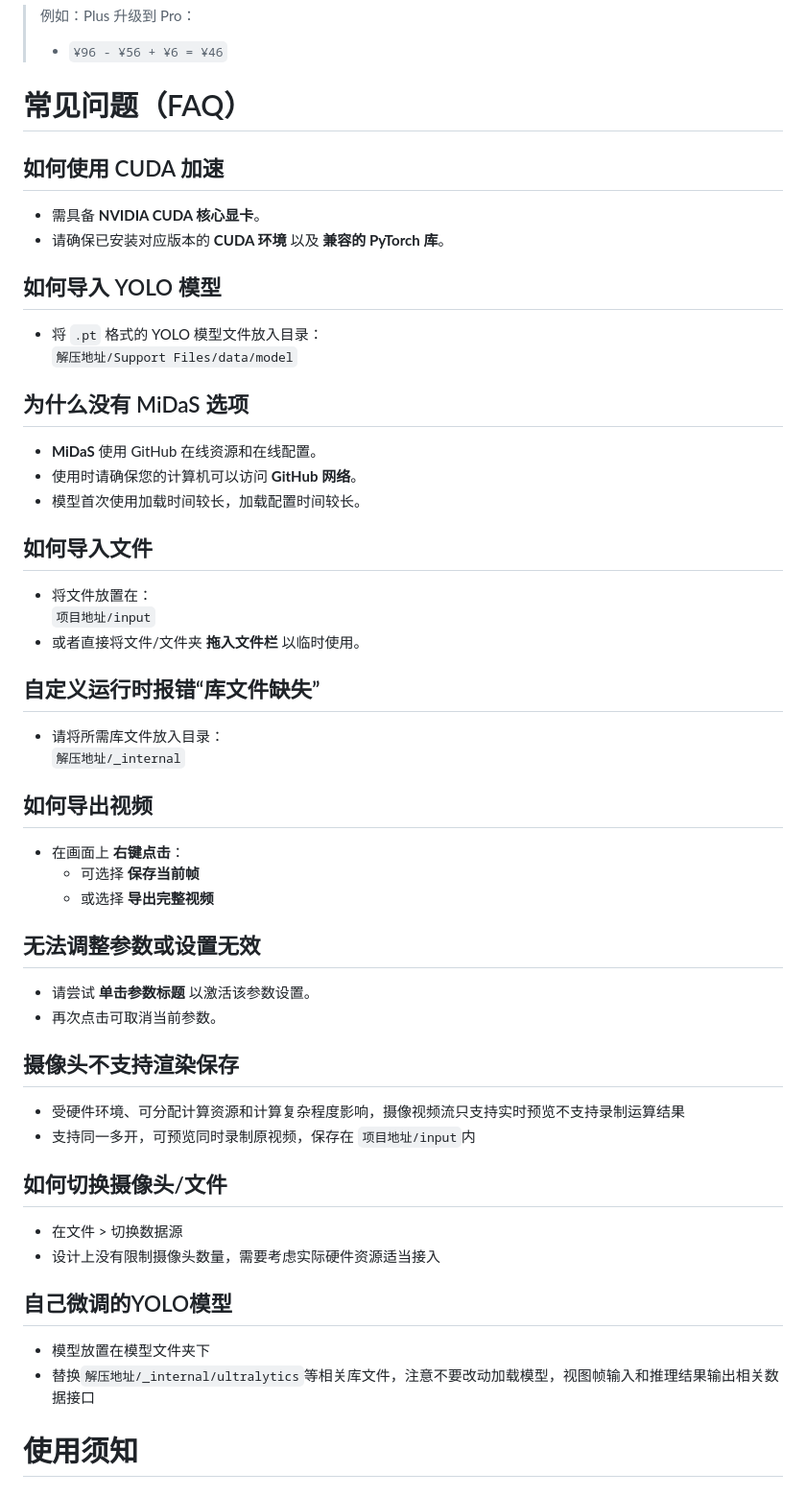
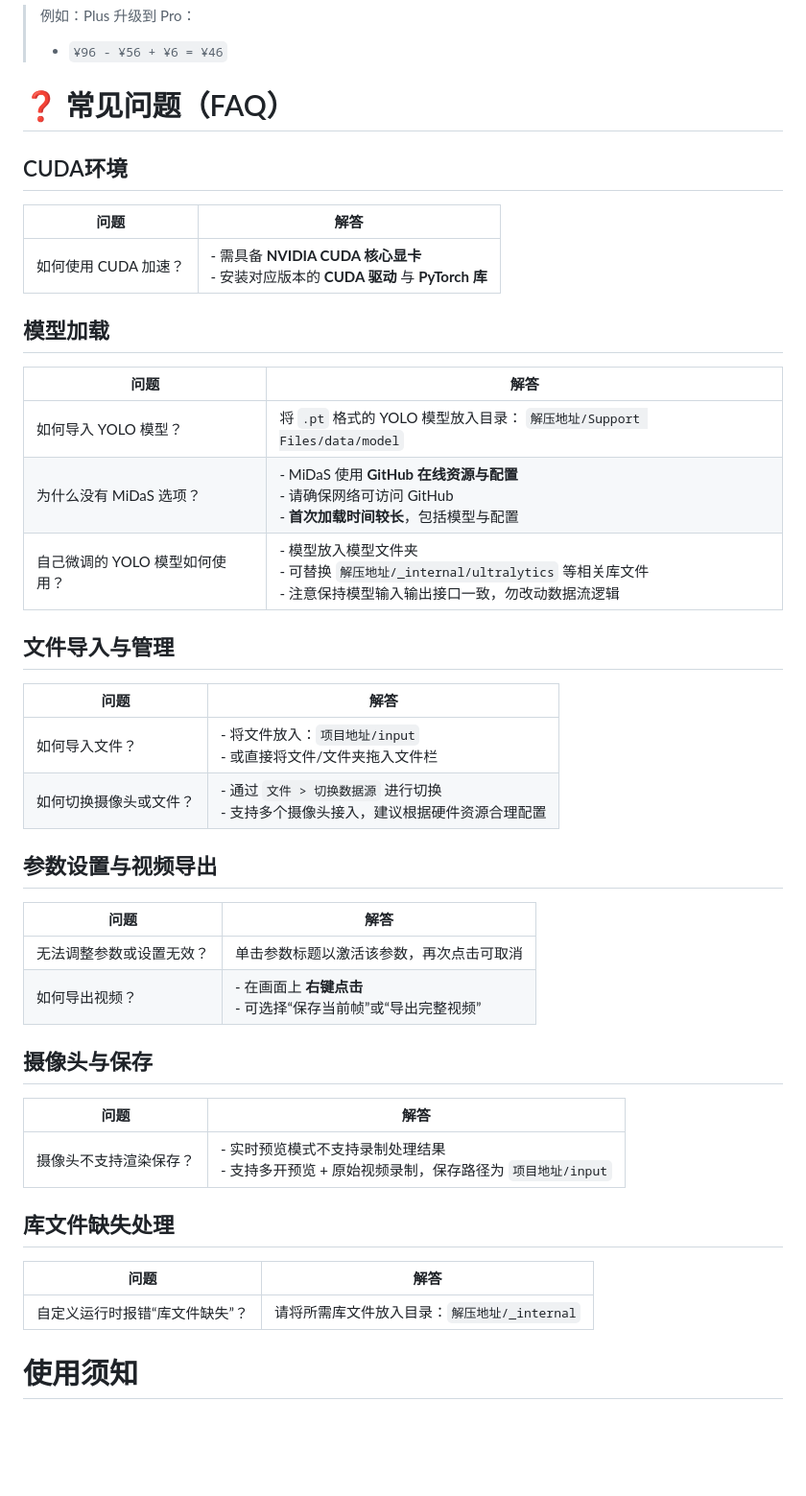
Before and after one commit to PiscTrace/Product, a Markdown page: doc.md, the part around the change. Shown at 96% size. Rendered like a GitHub page; blank space fills up the shorter version.

```diff
--- a/doc.md
+++ b/doc.md
@@ -124,50 +124,50 @@ OpenCV 提供强大的图像预处理与后处理功能，YOLO（You Only Look O
 > 例如：Plus 升级到 Pro：
 > - `¥96 - ¥56 + ¥6 = ¥46`
 
-# 常见问题（FAQ）
+# ❓ 常见问题（FAQ）
 
-## 如何使用 CUDA 加速
-- 需具备 **NVIDIA CUDA 核心显卡**。
-- 请确保已安装对应版本的 **CUDA 环境** 以及 **兼容的 PyTorch 库**。
+## CUDA环境
 
-## 如何导入 YOLO 模型
-- 将 `.pt` 格式的 YOLO 模型文件放入目录：
-  `解压地址/Support Files/data/model`
+| 问题                         | 解答                                                                 |
+|------------------------------|----------------------------------------------------------------------|
+| 如何使用 CUDA 加速？         | - 需具备 **NVIDIA CUDA 核心显卡**<br>- 安装对应版本的 **CUDA 驱动** 与 **PyTorch 库** |
 
-## 为什么没有 MiDaS 选项
-- **MiDaS** 使用 GitHub 在线资源和在线配置。
-- 使用时请确保您的计算机可以访问 **GitHub 网络**。
-- 模型首次使用加载时间较长，加载配置时间较长。
 
-## 如何导入文件
-- 将文件放置在：
-  `项目地址/input`
-- 或者直接将文件/文件夹 **拖入文件栏** 以临时使用。
+## 模型加载
 
-## 自定义运行时报错“库文件缺失”
-- 请将所需库文件放入目录：
-  `解压地址/_internal`
+| 问题                        | 解答                                                                 |
+|-----------------------------|----------------------------------------------------------------------|
+| 如何导入 YOLO 模型？        | 将 `.pt` 格式的 YOLO 模型放入目录： `解压地址/Support Files/data/model` |
+| 为什么没有 MiDaS 选项？     | - MiDaS 使用 **GitHub 在线资源与配置**<br>- 请确保网络可访问 GitHub<br>- **首次加载时间较长**，包括模型与配置 |
+| 自己微调的 YOLO 模型如何使用？ | - 模型放入模型文件夹<br>- 可替换 `解压地址/_internal/ultralytics` 等相关库文件<br>- 注意保持模型输入输出接口一致，勿改动数据流逻辑 |
 
-## 如何导出视频
-- 在画面上 **右键点击**：
-  - 可选择 **保存当前帧**
-  - 或选择 **导出完整视频**
 
-## 无法调整参数或设置无效
-- 请尝试 **单击参数标题** 以激活该参数设置。
-- 再次点击可取消当前参数。
+## 文件导入与管理
 
-## 摄像头不支持渲染保存
-- 受硬件环境、可分配计算资源和计算复杂程度影响，摄像视频流只支持实时预览不支持录制运算结果
-- 支持同一多开，可预览同时录制原视频，保存在 `项目地址/input`内
+| 问题                     | 解答                                                                 |
+|--------------------------|----------------------------------------------------------------------|
+| 如何导入文件？            | - 将文件放入：`项目地址/input`<br>- 或直接将文件/文件夹拖入文件栏 |
+| 如何切换摄像头或文件？    | - 通过 `文件 > 切换数据源` 进行切换<br>- 支持多个摄像头接入，建议根据硬件资源合理配置 |
 
-## 如何切换摄像头/文件
-- 在文件 > 切换数据源
-- 设计上没有限制摄像头数量，需要考虑实际硬件资源适当接入
+## 参数设置与视频导出
 
-## 自己微调的YOLO模型
-- 模型放置在模型文件夹下
-- 替换`解压地址/_internal/ultralytics`等相关库文件，注意不要改动加载模型，视图帧输入和推理结果输出相关数据接口
+| 问题                          | 解答                                                                 |
+|-------------------------------|----------------------------------------------------------------------|
+| 无法调整参数或设置无效？      | 单击参数标题以激活该参数，再次点击可取消                            |
+| 如何导出视频？                | - 在画面上 **右键点击**<br>- 可选择“保存当前帧”或“导出完整视频”       |
+
+
+## 摄像头与保存
+
+| 问题                              | 解答                                                                 |
+|-----------------------------------|----------------------------------------------------------------------|
+| 摄像头不支持渲染保存？            | - 实时预览模式不支持录制处理结果<br>- 支持多开预览 + 原始视频录制，保存路径为 `项目地址/input` |
+
+## 库文件缺失处理
+
+| 问题                             | 解答                                                                  |
+|----------------------------------|-----------------------------------------------------------------------|
+| 自定义运行时报错“库文件缺失”？   | 请将所需库文件放入目录：`解压地址/_internal`                         |
 
 
 # 使用须知
```
